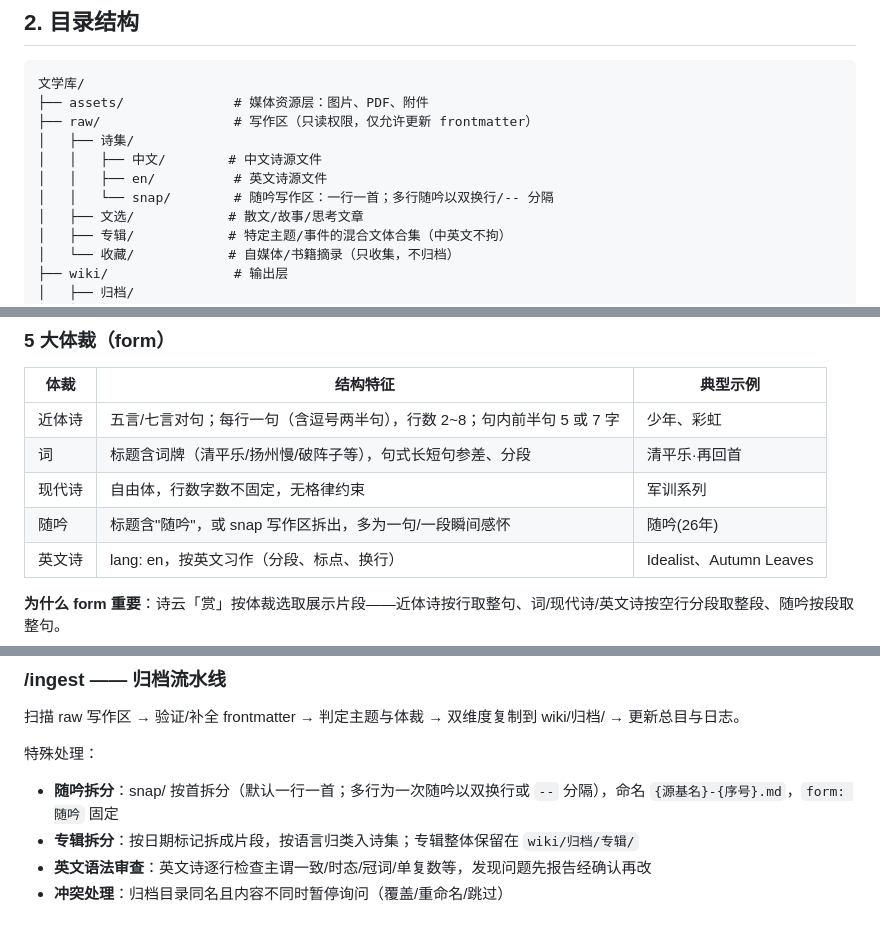
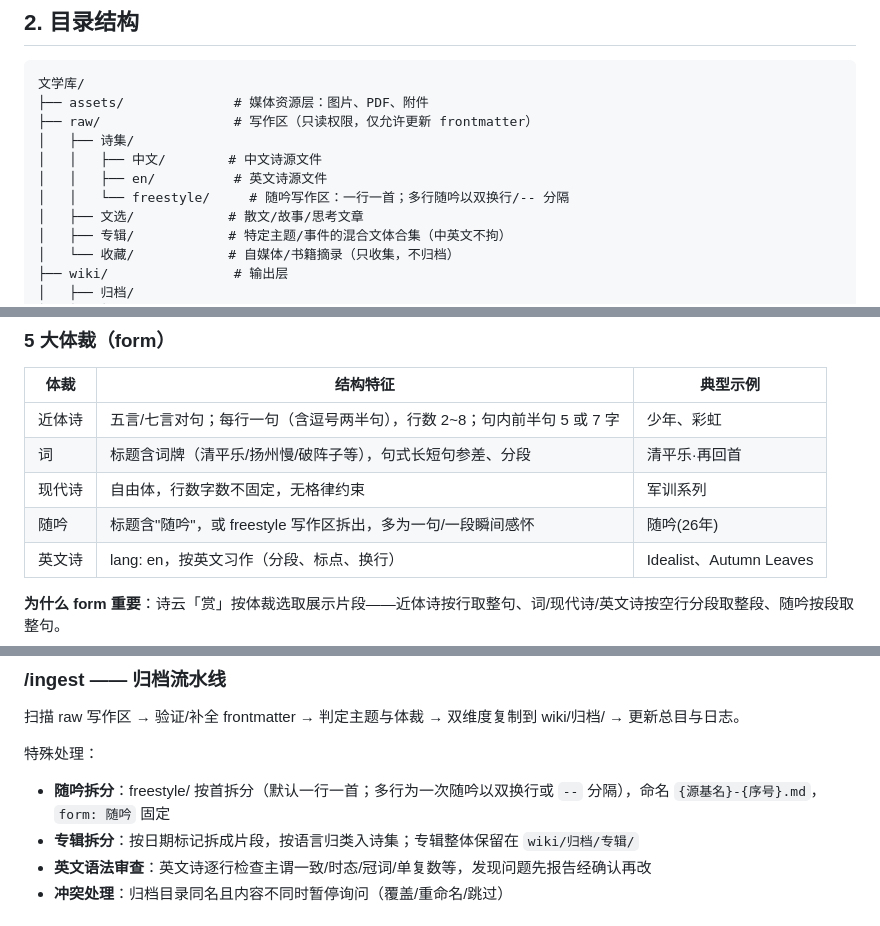
Before and after one commit to Longlong-hub/Literature-Vault, a Markdown page: docs/知识库建立与管理.md, 3 parts joined by grey strips. Rendered like a GitHub page.

```diff
--- a/docs/知识库建立与管理.md
+++ b/docs/知识库建立与管理.md
@@ -21,7 +21,7 @@
 │   ├── 诗集/
 │   │   ├── 中文/        # 中文诗源文件
 │   │   ├── en/          # 英文诗源文件
-│   │   └── snap/        # 随吟写作区：一行一首；多行随吟以双换行/-- 分隔
+│   │   └── freestyle/     # 随吟写作区：一行一首；多行随吟以双换行/-- 分隔
 │   ├── 文选/            # 散文/故事/思考文章
 │   ├── 专辑/            # 特定主题/事件的混合文体合集（中英文不拘）
 │   └── 收藏/            # 自媒体/书籍摘录（只收集，不归档）
@@ -152,7 +152,7 @@ created: 2026-08-16
 | 近体诗 | 五言/七言对句；每行一句（含逗号两半句），行数 2~8；句内前半句 5 或 7 字 | 少年、彩虹 |
 | 词 | 标题含词牌（清平乐/扬州慢/破阵子等），句式长短句参差、分段 | 清平乐·再回首 |
 | 现代诗 | 自由体，行数字数不固定，无格律约束 | 军训系列 |
-| 随吟 | 标题含"随吟"，或 snap 写作区拆出，多为一句/一段瞬间感怀 | 随吟(26年) |
+| 随吟 | 标题含"随吟"，或 freestyle 写作区拆出，多为一句/一段瞬间感怀 | 随吟(26年) |
 | 英文诗 | lang: en，按英文习作（分段、标点、换行） | Idealist、Autumn Leaves |
 
 **为什么 form 重要**：诗云「赏」按体裁选取展示片段——近体诗按行取整句、词/现代诗/英文诗按空行分段取整段、随吟按段取整句。
@@ -165,7 +165,7 @@ created: 2026-08-16
 扫描 raw 写作区 → 验证/补全 frontmatter → 判定主题与体裁 → 双维度复制到 wiki/归档/ → 更新总目与日志。
 
 特殊处理：
-- **随吟拆分**：snap/ 按首拆分（默认一行一首；多行为一次随吟以双换行或 `--` 分隔），命名 `{源基名}-{序号}.md`，`form: 随吟` 固定
+- **随吟拆分**：freestyle/ 按首拆分（默认一行一首；多行为一次随吟以双换行或 `--` 分隔），命名 `{源基名}-{序号}.md`，`form: 随吟` 固定
 - **专辑拆分**：按日期标记拆成片段，按语言归类入诗集；专辑整体保留在 `wiki/归档/专辑/`
 - **英文语法审查**：英文诗逐行检查主谓一致/时态/冠词/单复数等，发现问题先报告经确认再改
 - **冲突处理**：归档目录同名且内容不同时暂停询问（覆盖/重命名/跳过）
```
Also changed, not shown: README.en.md (+5 -5 lines), README.md (+1 -1 lines).
